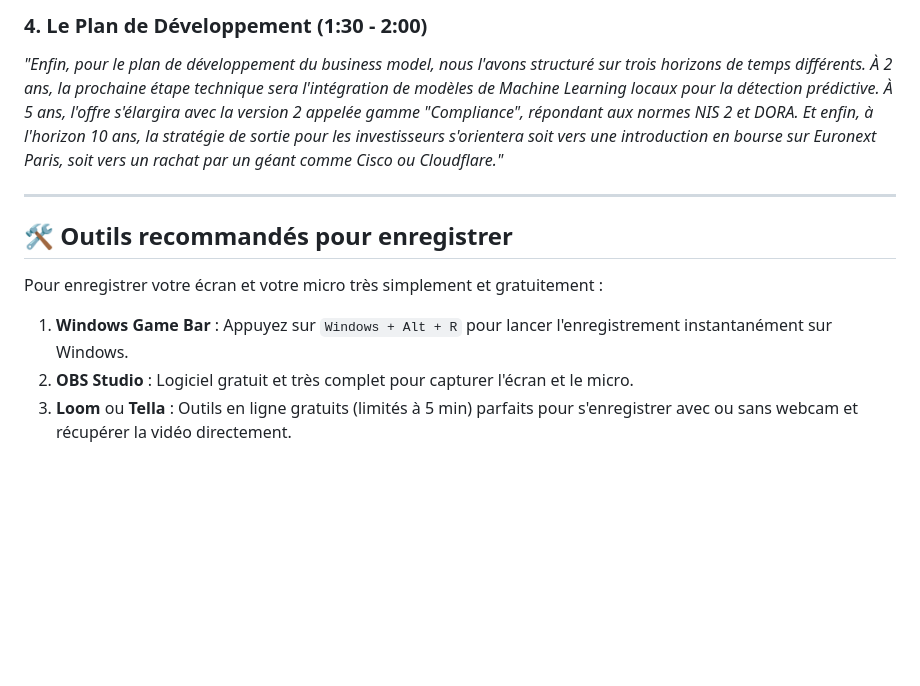
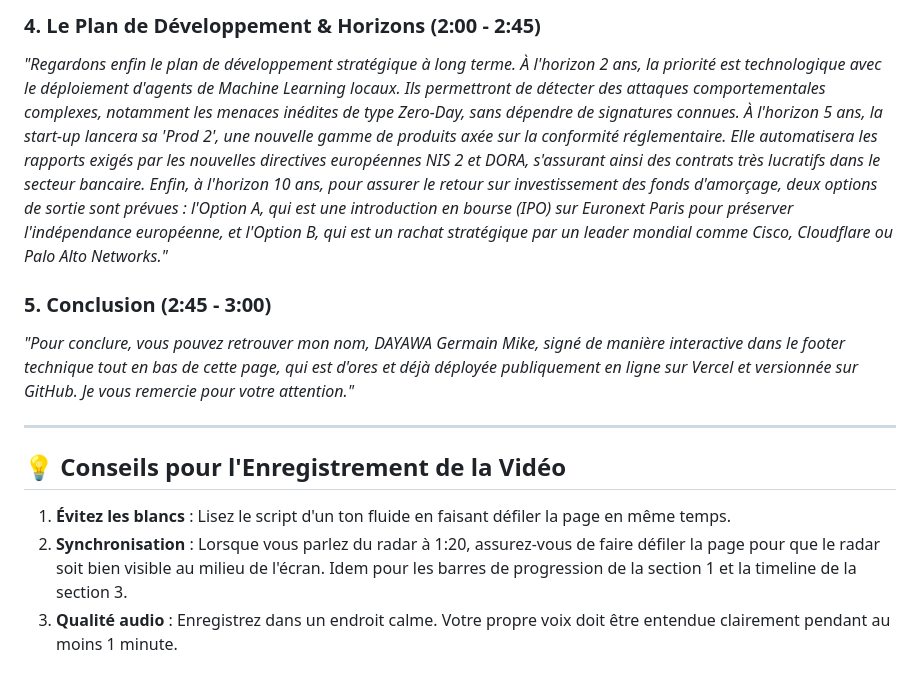
Before and after one commit to mike765haricot/gestion-financiere, a Markdown page: script_video.md, the part around one of its changes. Drawn GitHub-style; blank space fills up the shorter version.

```diff
--- a/script_video.md
+++ b/script_video.md
@@ -31,11 +32,16 @@ Ce document contient le script de présentation à l'oral et le découpage tempo
 
-### 4. Le Plan de Développement (1:30 - 2:00)
-*"Enfin, pour le plan de développement du business model, nous l'avons structuré sur trois horizons de temps différents. À 2 ans, la prochaine étape technique sera l'intégration de modèles de Machine Learning locaux pour la détection prédictive. À 5 ans, l'offre s'élargira avec la version 2 appelée gamme "Compliance", répondant aux normes NIS 2 et DORA. Et enfin, à l'horizon 10 ans, la stratégie de sortie pour les investisseurs s'orientera soit vers une introduction en bourse sur Euronext Paris, soit vers un rachat par un géant comme Cisco ou Cloudflare."*
+### 4. Le Plan de Développement & Horizons (2:00 - 2:45)
+*"Regardons enfin le plan de développement stratégique à long terme.
+À l'horizon 2 ans, la priorité est technologique avec le déploiement d'agents de Machine Learning locaux. Ils permettront de détecter des attaques comportementales complexes, notamment les menaces inédites de type Zero-Day, sans dépendre de signatures connues.
+À l'horizon 5 ans, la start-up lancera sa 'Prod 2', une nouvelle gamme de produits axée sur la conformité réglementaire. Elle automatisera les rapports exigés par les nouvelles directives européennes NIS 2 et DORA, s'assurant ainsi des contrats très lucratifs dans le secteur bancaire.
+Enfin, à l'horizon 10 ans, pour assurer le retour sur investissement des fonds d'amorçage, deux options de sortie sont prévues : l'Option A, qui est une introduction en bourse (IPO) sur Euronext Paris pour préserver l'indépendance européenne, et l'Option B, qui est un rachat stratégique par un leader mondial comme Cisco, Cloudflare ou Palo Alto Networks."*
+
+### 5. Conclusion (2:45 - 3:00)
+*"Pour conclure, vous pouvez retrouver mon nom, DAYAWA Germain Mike, signé de manière interactive dans le footer technique tout en bas de cette page, qui est d'ores et déjà déployée publiquement en ligne sur Vercel et versionnée sur GitHub. Je vous remercie pour votre attention."*
 
 ---
 
-## 🛠️ Outils recommandés pour enregistrer
-Pour enregistrer votre écran et votre micro très simplement et gratuitement :
-1. **Windows Game Bar** : Appuyez sur `Windows + Alt + R` pour lancer l'enregistrement instantanément sur Windows.
-2. **OBS Studio** : Logiciel gratuit et très complet pour capturer l'écran et le micro.
-3. **Loom** ou **Tella** : Outils en ligne gratuits (limités à 5 min) parfaits pour s'enregistrer avec ou sans webcam et récupérer la vidéo directement.
+## 💡 Conseils pour l'Enregistrement de la Vidéo
+1. **Évitez les blancs** : Lisez le script d'un ton fluide en faisant défiler la page en même temps.
+2. **Synchronisation** : Lorsque vous parlez du radar à 1:20, assurez-vous de faire défiler la page pour que le radar soit bien visible au milieu de l'écran. Idem pour les barres de progression de la section 1 et la timeline de la section 3.
+3. **Qualité audio** : Enregistrez dans un endroit calme. Votre propre voix doit être entendue clairement pendant au moins 1 minute.
```
Also changed, not shown: other parts of script_video.md (+18 -17 lines).
